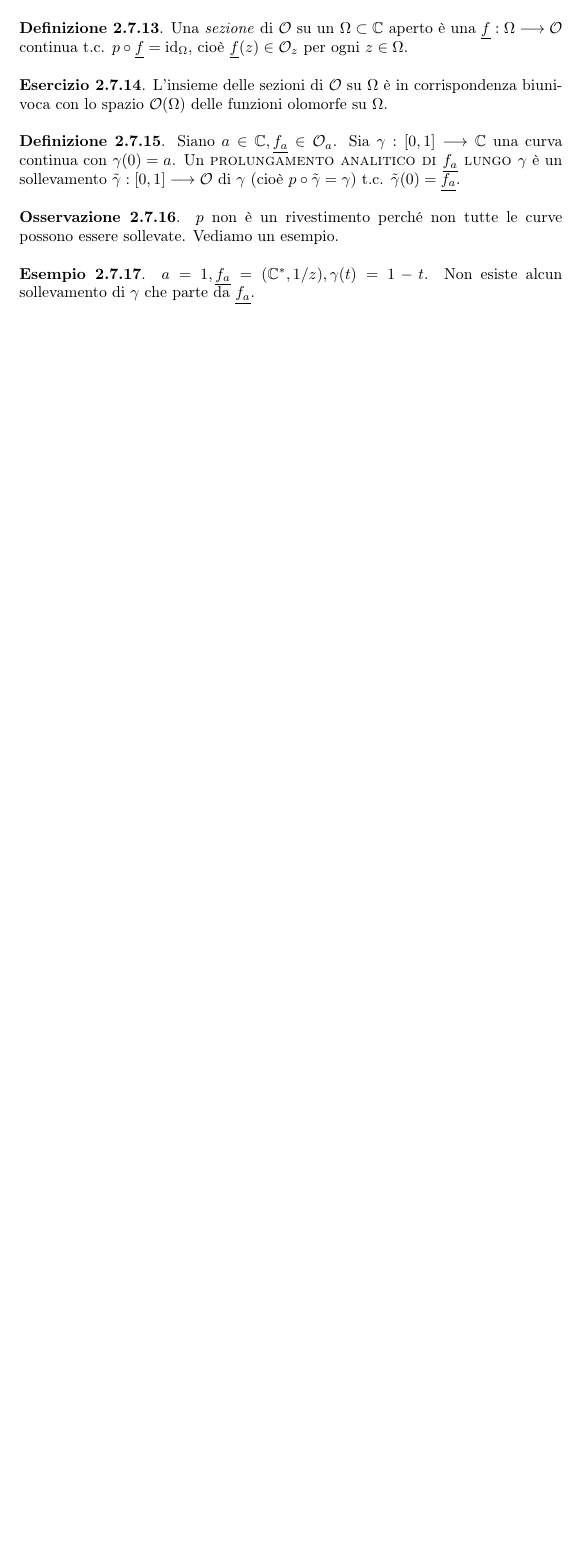
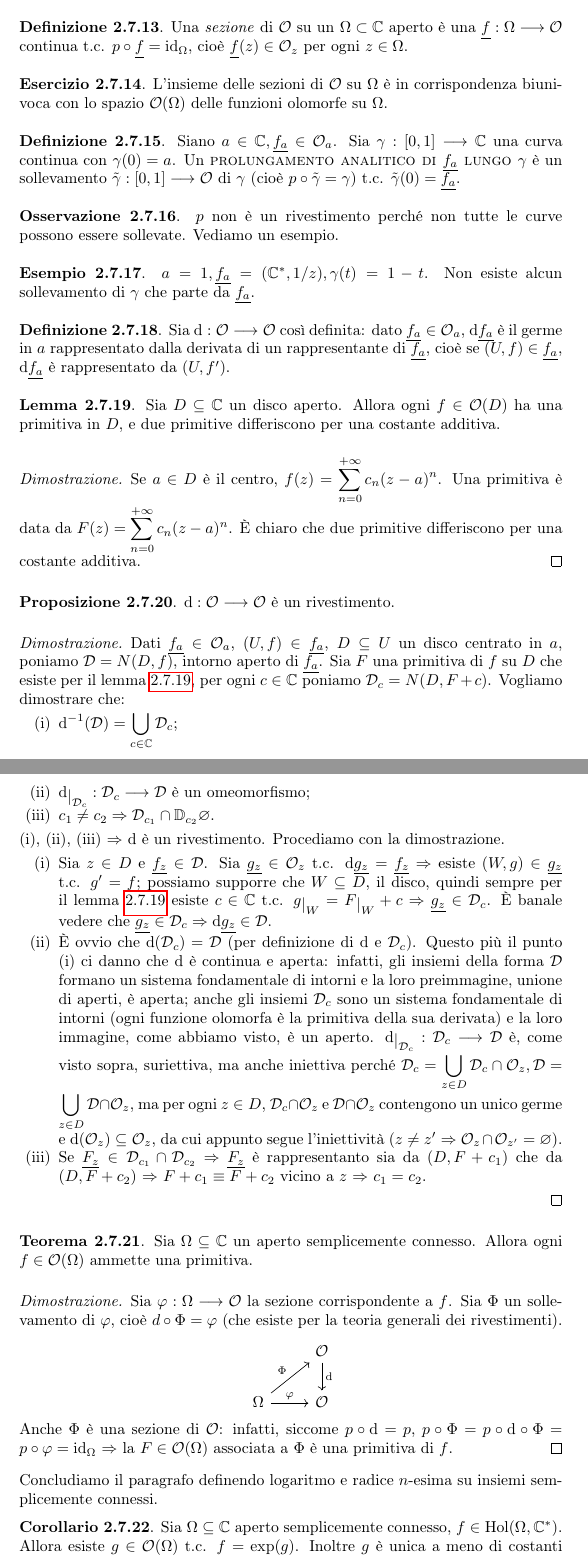
Before and after one commit to Marcov999/TemplateTesto, a LaTeX document (main.tex, which reads secs/germi.tex): part of page 27 of 27 before the commit and two parts of pages 27 and 28 of 30 after it, the two joined at a grey line, cut so that both start at the same text, the shorter picture padded with empty space. Compiled offline with pdfLaTeX.

Commit message:
aggiornato

```diff
--- a/secs/germi.tex
+++ b/secs/germi.tex
@@ -86,3 +91,57 @@ Vogliamo definire una topologia su $\mathcal{O}$. Definiamo un sistema fondament
 \begin{ex}
   $a=1, \underline{f_a}=(\mathbb{C}^*, 1/z), \gamma(t)=1-t$. Non esiste alcun sollevamento di $\gamma$ che parte da $\underline{f_a}$.
 \end{ex}
+
+\begin{defn}
+  Sia $\diff:\mathcal{O} \longrightarrow \mathcal{O}$ così definita: dato $\underline{f_a} \in \mathcal{O}_a$, $\diff\underline{f_a}$ è il germe in $a$ rappresentato dalla derivata di un rappresentante di $\underline{f_a}$, cioè se $(U, f) \in \underline{f_a}$, $\diff\underline{f_a}$ è rappresentato da $(U, f')$.
+\end{defn}
+
+\begin{lm} \label{primitiva}
+  Sia $D \subseteq \mathbb{C}$ un disco aperto. Allora ogni $f \in \mathcal{O}(D)$ ha una primitiva in $D$, e due primitive differiscono per una costante additiva.
+\end{lm}
+
+\begin{proof}
+  Se $a \in D$ è il centro, $\displaystyle f(z)=\sum_{n=0}^{+\infty} c_n(z-a)^n$. Una primitiva è data da $\displaystyle F(z)=\sum_{n=0}^{+\infty} c_n(z-a)^n$. È chiaro che due primitive differiscono per una costante additiva.
+\end{proof}
+
+\begin{prop}
+  $\diff:\mathcal{O} \longrightarrow \mathcal{O}$ è un rivestimento.
+\end{prop}
+
+\begin{proof}
+  Dati $\underline{f_a} \in \mathcal{O}_a$, $(U, f) \in \underline{f_a}$, $D \subseteq U$ un disco centrato in $a$, poniamo $\mathcal{D}=N(D, f)$, intorno aperto di $\underline{f_a}$. Sia $F$ una primitiva di $f$ su $D$ che esiste per il lemma \ref{primitiva}, per ogni $c \in \mathbb{C}$ poniamo $\mathcal{D}_c=N(D, F+c)$. Vogliamo dimostrare che:
+  \begin{nlist}
+    \item $\displaystyle \diff^{-1}(\mathcal{D})=\bigcup_{c \in \mathbb{C}} \mathcal{D}_c$;
+    \item $\diff\restrict{\mathcal{D}_c}:\mathcal{D}_c \longrightarrow \mathcal{D}$ è un omeomorfismo;
+    \item $c_1\not=c_2 \implies \mathcal{D}_{c_1} \cap \mathbb{D}_{c_2} \emptyset$.
+  \end{nlist}
+  (i), (ii), (iii) $\implies$ $\diff$ è un rivestimento. Procediamo con la dimostrazione.
+  \begin{nlist}
+    \item Sia $z \in D$ e $\underline{f_z} \in \mathcal{D}$. Sia $\underline{g_z} \in \mathcal{O}_z$ t.c. $\diff\underline{g_z}=\underline{f_z}$ $\implies$ esiste $(W, g) \in \underline{g_z}$ t.c. $g'=f$;
+    possiamo supporre che $W \subseteq D$, il disco, quindi sempre per il lemma \ref{primitiva} esiste $c \in \mathbb{C}$ t.c. $g\restrict{W}=F\restrict{W}+c$ $\implies$ $\underline{g_z} \in \mathcal{D}_c$. È banale vedere che $\underline{g_z} \in \mathcal{D}_c \implies \diff\underline{g_z} \in \mathcal{D}$.
+    \item È ovvio che $\diff(\mathcal{D}_c)=\mathcal{D}$ (per definizione di $\diff$ e $\mathcal{D}_c$). Questo più il punto (i) ci danno che $\diff$ è continua e aperta: infatti,\ gli insiemi della forma $\mathcal{D}$ formano un sistema fondamentale di intorni e la loro preimmagine, unione di aperti, è aperta; anche gli insiemi $\mathcal{D}_c$ sono un sistema fondamentale di intorni (ogni funzione olomorfa è la primitiva della sua derivata) e la loro immagine, come abbiamo visto, è un aperto.
+    $\diff\restrict{\mathcal{D}_c}: \mathcal{D}_c \longrightarrow \mathcal{D}$ è, come visto sopra, suriettiva, ma anche iniettiva perché $\displaystyle \mathcal{D}_c=\bigcup_{z \in D} \mathcal{D}_c \cap \mathcal{O}_z, \mathcal{D}=\bigcup_{z \in D} \mathcal{D} \cap \mathcal{O}_z$,
+     ma per ogni $z \in D$, $\mathcal{D}_c\cap \mathcal{O}_z$ e $\mathcal{D}\cap \mathcal{O}_z$ contengono un unico germe e $\diff(\mathcal{O}_z) \subseteq \mathcal{O}_z$, da cui appunto segue l'iniettività ($z\not=z' \implies \mathcal{O}_z\cap\mathcal{O}_{z'}=\emptyset$).
+     \item Se $\underline{F_z} \in \mathcal{D}_{c_1}\cap \mathcal{D}_{c_2}$ $\implies$ $\underline{F_z}$ è rappresentanto sia da $(D, F+c_1)$ che da $(D, F+c_2)$ $\implies$ $F+c_1\equiv F+c_2$ vicino a $z$ $\implies$ $c_1=c_2$.
+  \end{nlist}
+\end{proof}
+
+\begin{thm}
+  Sia $\Omega \subseteq \mathbb{C}$ un aperto semplicemente connesso. Allora ogni $f \in \mathcal{O}(\Omega)$ ammette una primitiva.
+\end{thm}
+
+\begin{proof}
+  Sia $\varphi:\Omega \longrightarrow \mathcal{O}$ la sezione corrispondente a $f$. Sia $\Phi$ un sollevamento di $\varphi$, cioè $d \circ \Phi=\varphi$ (che esiste per la teoria generali dei rivestimenti).
+  \begin{center}
+    \begin{tikzcd}
+      & \mathcal{O} \arrow[d, "\diff"]\\
+      \Omega \arrow[ru, "\Phi"] \arrow[r, "\varphi"] & \mathcal{O}
+    \end{tikzcd}
+  \end{center}
+  Anche $\Phi$ è una sezione di $\mathcal{O}$: infatti, siccome $p \circ \diff=p$, $p \circ \Phi=p\circ\diff\circ\Phi=p\circ\varphi=\id_{\Omega}$ $\implies$ la $F \in \mathcal{O}(\Omega)$ associata a $\Phi$ è una primitiva di $f$.
+\end{proof}
+
+Concludiamo il paragrafo definendo logaritmo e radice $n$-esima su insiemi semplicemente connessi.
+
+\begin{cor}
+  Sia $\Omega \subseteq \mathbb{C}$ aperto semplicemente connesso, $f \in \text{Hol}(\Omega, \mathbb{C}^*)$. Allora esiste $g \in \mathcal{O}(\Omega)$ t.c. $f=\exp(g)$. Inoltre $g$ è unica a meno di costanti additive della forma $2k\pi i$ con $k \in \mathbb{Z}$.
```
Also changed, not shown: main.tex (+3 -0 lines), secs/biolo_disc.tex (added, +24 -0 lines), todo.txt (+3 -0 lines), ECA.pdf, secs/germi.tex (21 more changed lines).
